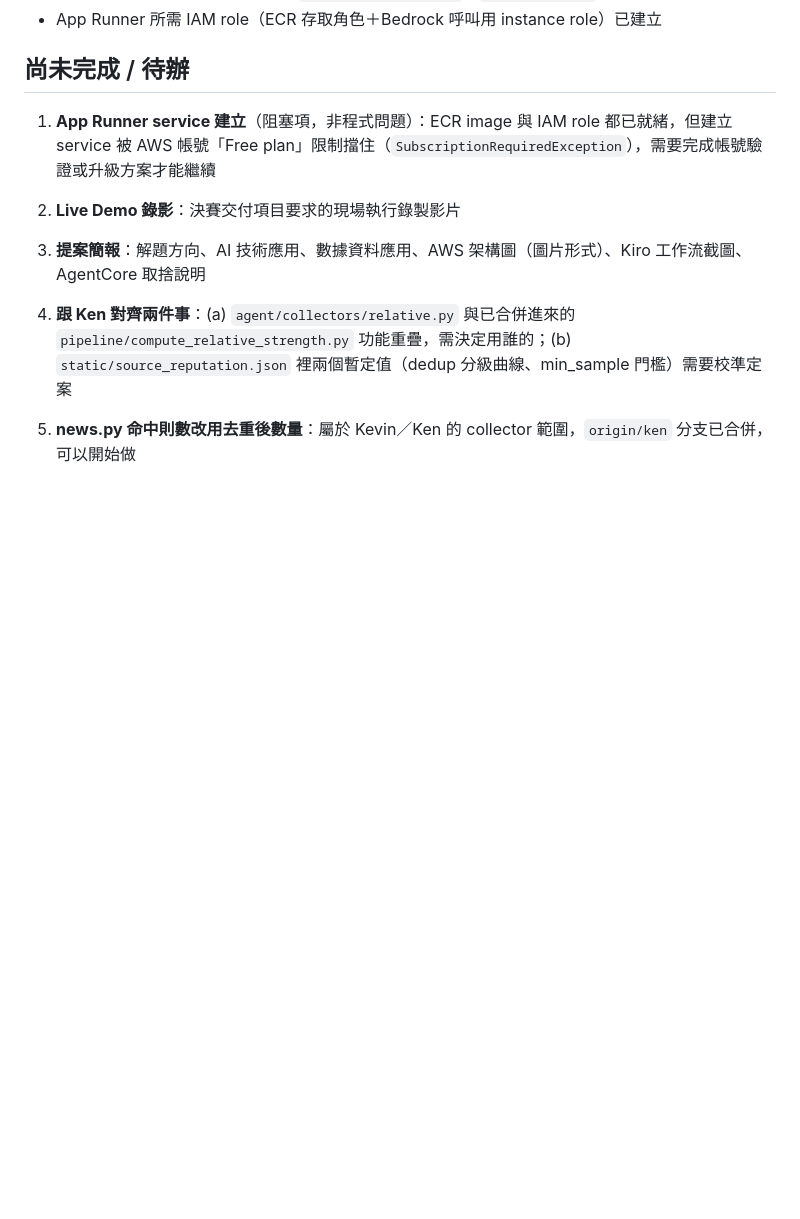
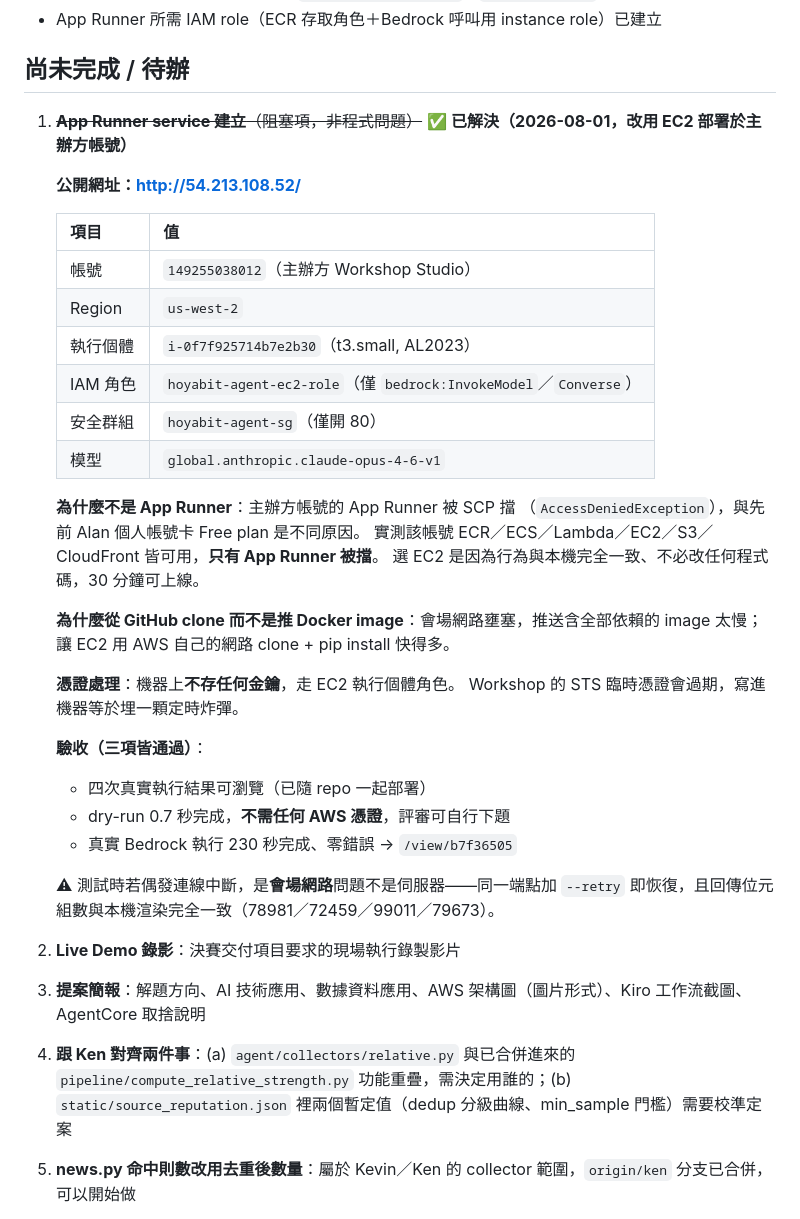
Before and after one commit to alanchang04/HOYAbit_ai_agent, a Markdown page: STATUS.md, the part around the change. Drawn GitHub-style; blank space fills up the shorter version.

Commit message:
docs(status): App Runner 阻塞項已解 — 改用 EC2 部署於主辦方帳號
公開網址 http://54.213.108.52/（帳號 149255038012 / us-west-2）

主辦方 Workshop 帳號的 App Runner 被 SCP 擋（AccessDeniedException），與先前
個人帳號卡 Free plan 是不同原因。實測該帳號 ECR/ECS/Lambda/EC2/S3/CloudFront
皆可用，只有 App Runner 被擋，故改走 EC2——行為與本機完全一致、不必改程式碼。

從 GitHub clone 而非推 Docker image：會場網路壅塞，讓 EC2 用 AWS 自己的網路
clone + pip install 快得多。

機器上不存任何金鑰，走 EC2 執行個體角色（僅授予 bedrock:InvokeModel/Converse）。
Workshop 的 STS 臨時憑證會過期，寫進機器等於埋定時炸彈。

驗收三項皆通過：四次真實執行結果可瀏覽、dry-run 0.7 秒且免憑證、
真實 Bedrock 執行 230 秒零錯誤（/view/b7f36505）。

```diff
--- a/STATUS.md
+++ b/STATUS.md
@@ -64,7 +64,38 @@
 
 ## 尚未完成 / 待辦
 
-1. **App Runner service 建立**（阻塞項，非程式問題）：ECR image 與 IAM role 都已就緒，但建立 service 被 AWS 帳號「Free plan」限制擋住（`SubscriptionRequiredException`），需要完成帳號驗證或升級方案才能繼續
+1. ~~**App Runner service 建立**（阻塞項，非程式問題）~~
+   ✅ **已解決（2026-08-01，改用 EC2 部署於主辦方帳號）**
+
+   **公開網址：http://54.213.108.52/**
+
+   | 項目 | 值 |
+   |---|---|
+   | 帳號 | `149255038012`（主辦方 Workshop Studio） |
+   | Region | `us-west-2` |
+   | 執行個體 | `i-0f7f925714b7e2b30`（t3.small, AL2023） |
+   | IAM 角色 | `hoyabit-agent-ec2-role`（僅 `bedrock:InvokeModel`／`Converse`） |
+   | 安全群組 | `hoyabit-agent-sg`（僅開 80） |
+   | 模型 | `global.anthropic.claude-opus-4-6-v1` |
+
+   **為什麼不是 App Runner**：主辦方帳號的 App Runner 被 SCP 擋
+   （`AccessDeniedException`），與先前 Alan 個人帳號卡 Free plan 是不同原因。
+   實測該帳號 ECR／ECS／Lambda／EC2／S3／CloudFront 皆可用，**只有 App Runner 被擋**。
+   選 EC2 是因為行為與本機完全一致、不必改任何程式碼，30 分鐘可上線。
+
+   **為什麼從 GitHub clone 而不是推 Docker image**：會場網路壅塞，推送含全部依賴的
+   image 太慢；讓 EC2 用 AWS 自己的網路 clone + pip install 快得多。
+
+   **憑證處理**：機器上**不存任何金鑰**，走 EC2 執行個體角色。
+   Workshop 的 STS 臨時憑證會過期，寫進機器等於埋一顆定時炸彈。
+
+   **驗收（三項皆通過）**：
+   - 四次真實執行結果可瀏覽（已隨 repo 一起部署）
+   - dry-run 0.7 秒完成，**不需任何 AWS 憑證**，評審可自行下題
+   - 真實 Bedrock 執行 230 秒完成、零錯誤 → `/view/b7f36505`
+
+   ⚠ 測試時若偶發連線中斷，是**會場網路**問題不是伺服器——同一端點加 `--retry`
+   即恢復，且回傳位元組數與本機渲染完全一致（78981／72459／99011／79673）。
 2. **Live Demo 錄影**：決賽交付項目要求的現場執行錄製影片
 3. **提案簡報**：解題方向、AI 技術應用、數據資料應用、AWS 架構圖（圖片形式）、Kiro 工作流截圖、AgentCore 取捨說明
 4. **跟 Ken 對齊兩件事**：(a) `agent/collectors/relative.py` 與已合併進來的 `pipeline/compute_relative_strength.py` 功能重疊，需決定用誰的；(b) `static/source_reputation.json` 裡兩個暫定值（dedup 分級曲線、min_sample 門檻）需要校準定案
```
